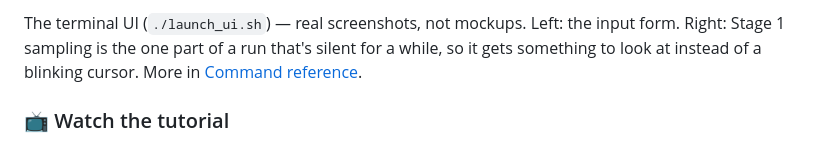
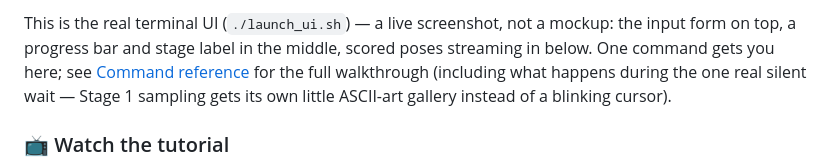
Before and after one commit to Tasty-Ramen2010/hybridock-pep, a Markdown page: README.md, the part around the change printed below. GitHub-like rendering.

```diff
--- a/README.md
+++ b/README.md
@@ -18,7 +13,9 @@
 
-The terminal UI (`./launch_ui.sh`) — real screenshots, not mockups. Left: the input form. Right:
-Stage 1 sampling is the one part of a run that's silent for a while, so it gets something to look
-at instead of a blinking cursor. More in [Command reference](#command-reference--install-test-run-ui).
+This is the real terminal UI (`./launch_ui.sh`) — a live screenshot, not a mockup: the input form
+on top, a progress bar and stage label in the middle, scored poses streaming in below. One command
+gets you here; see [Command reference](#command-reference--install-test-run-ui) for the full walkthrough
+(including what happens during the one real silent wait — Stage 1 sampling gets its own little
+ASCII-art gallery instead of a blinking cursor).
 
 ### 📺 Watch the tutorial
 
```
Also changed, not shown: other parts of README.md (+1 -6 lines), docs/images/tui_hero.png (added).
